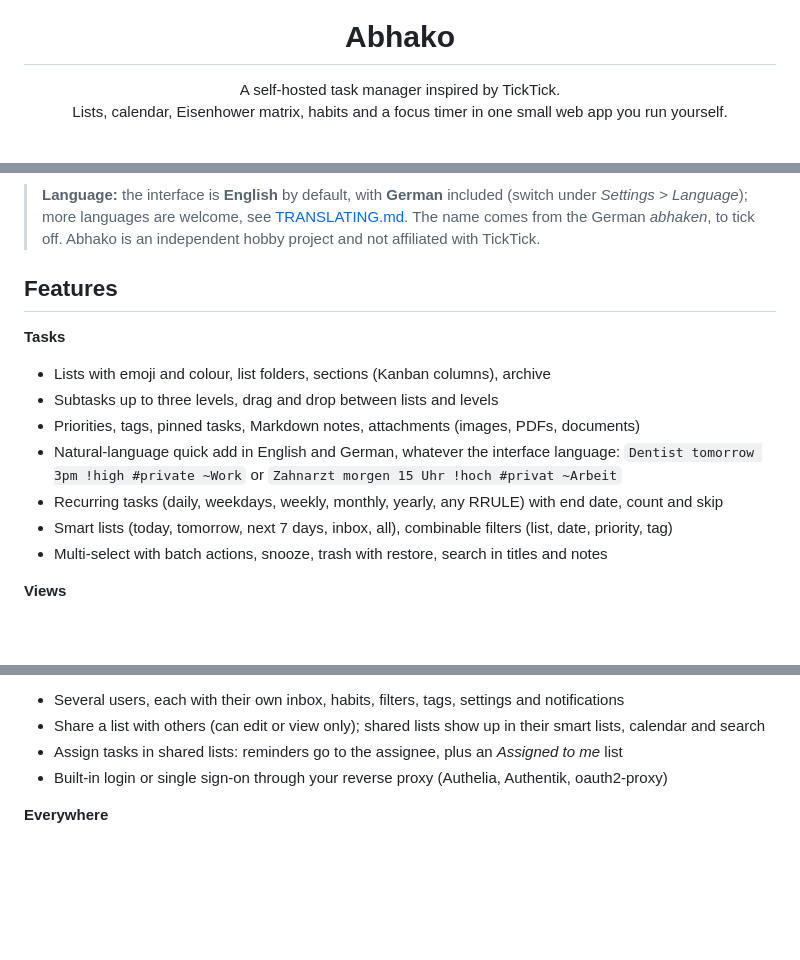
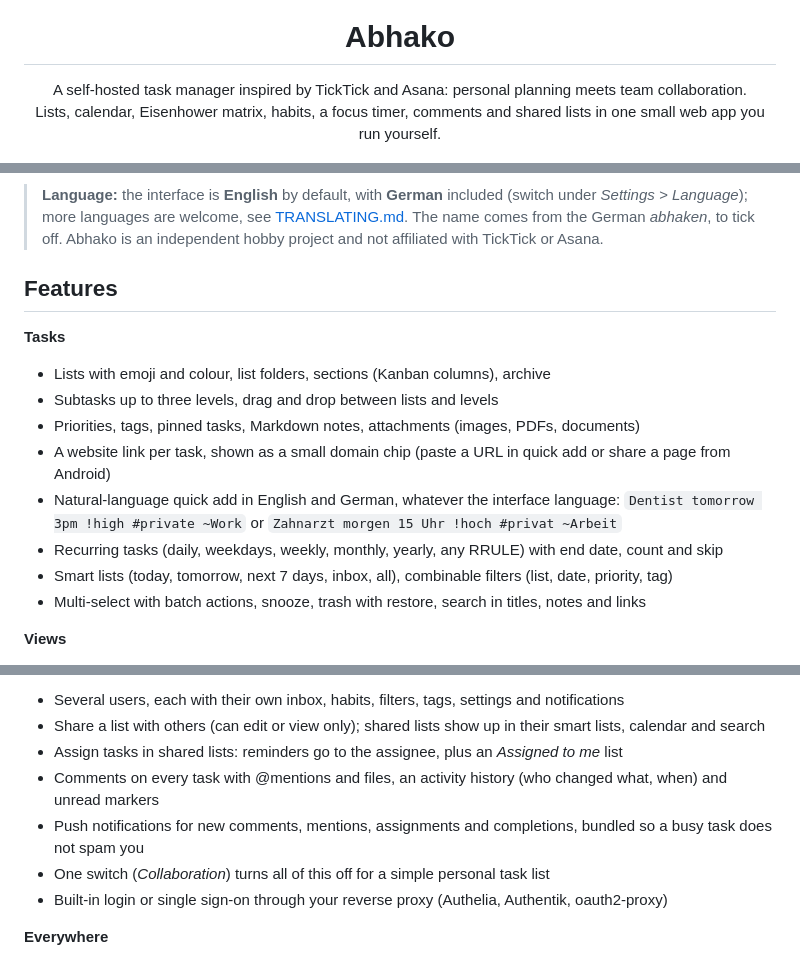
Before and after one commit to Gegenschuss/abhako, a Markdown page: README.md, 3 parts joined by grey strips. Rendered like a GitHub page; blank space fills up the shorter version.

```diff
--- a/README.md
+++ b/README.md
@@ -2,13 +2,13 @@
 
 <h1 align="center">Abhako</h1>
 
-<p align="center">A self-hosted task manager inspired by TickTick.<br>
-Lists, calendar, Eisenhower matrix, habits and a focus timer in one small web app you run yourself.</p>
+<p align="center">A self-hosted task manager inspired by TickTick and Asana: personal planning meets team collaboration.<br>
+Lists, calendar, Eisenhower matrix, habits, a focus timer, comments and shared lists in one small web app you run yourself.</p>
 
 <p align="center"><img src="docs/today.png" alt="Today view with overdue and today's tasks, subtasks, tags and the list sidebar"></p>
 
 > **Language:** the interface is **English** by default, with **German** included (switch under *Settings > Language*); more languages are welcome, see [TRANSLATING.md](TRANSLATING.md). The name comes from the German *abhaken*, to tick off.
-> Abhako is an independent hobby project and not affiliated with TickTick.
+> Abhako is an independent hobby project and not affiliated with TickTick or Asana.
 
 ## Features
 
@@ -16,10 +16,11 @@ Lists, calendar, Eisenhower matrix, habits and a focus timer in one small web ap
 - Lists with emoji and colour, list folders, sections (Kanban columns), archive
 - Subtasks up to three levels, drag and drop between lists and levels
 - Priorities, tags, pinned tasks, Markdown notes, attachments (images, PDFs, documents)
+- A website link per task, shown as a small domain chip (paste a URL in quick add or share a page from Android)
 - Natural-language quick add in English and German, whatever the interface language: `Dentist tomorrow 3pm !high #private ~Work` or `Zahnarzt morgen 15 Uhr !hoch #privat ~Arbeit`
 - Recurring tasks (daily, weekdays, weekly, monthly, yearly, any RRULE) with end date, count and skip
 - Smart lists (today, tomorrow, next 7 days, inbox, all), combinable filters (list, date, priority, tag)
-- Multi-select with batch actions, snooze, trash with restore, search in titles and notes
+- Multi-select with batch actions, snooze, trash with restore, search in titles, notes and links
 
 **Views**
 - Calendar (month, week, day) and a timeline, drag tasks onto days
@@ -34,6 +35,9 @@ Lists, calendar, Eisenhower matrix, habits and a focus timer in one small web ap
 - Several users, each with their own inbox, habits, filters, tags, settings and notifications
 - Share a list with others (can edit or view only); shared lists show up in their smart lists, calendar and search
 - Assign tasks in shared lists: reminders go to the assignee, plus an *Assigned to me* list
+- Comments on every task with @mentions and files, an activity history (who changed what, when) and unread markers
+- Push notifications for new comments, mentions, assignments and completions, bundled so a busy task does not spam you
+- One switch (*Collaboration*) turns all of this off for a simple personal task list
 - Built-in login or single sign-on through your reverse proxy (Authelia, Authentik, oauth2-proxy)
 
 **Everywhere**
```
Also changed, not shown: other parts of README.md (+40 -3 lines), docs/comments.png (added), 6 other files.
